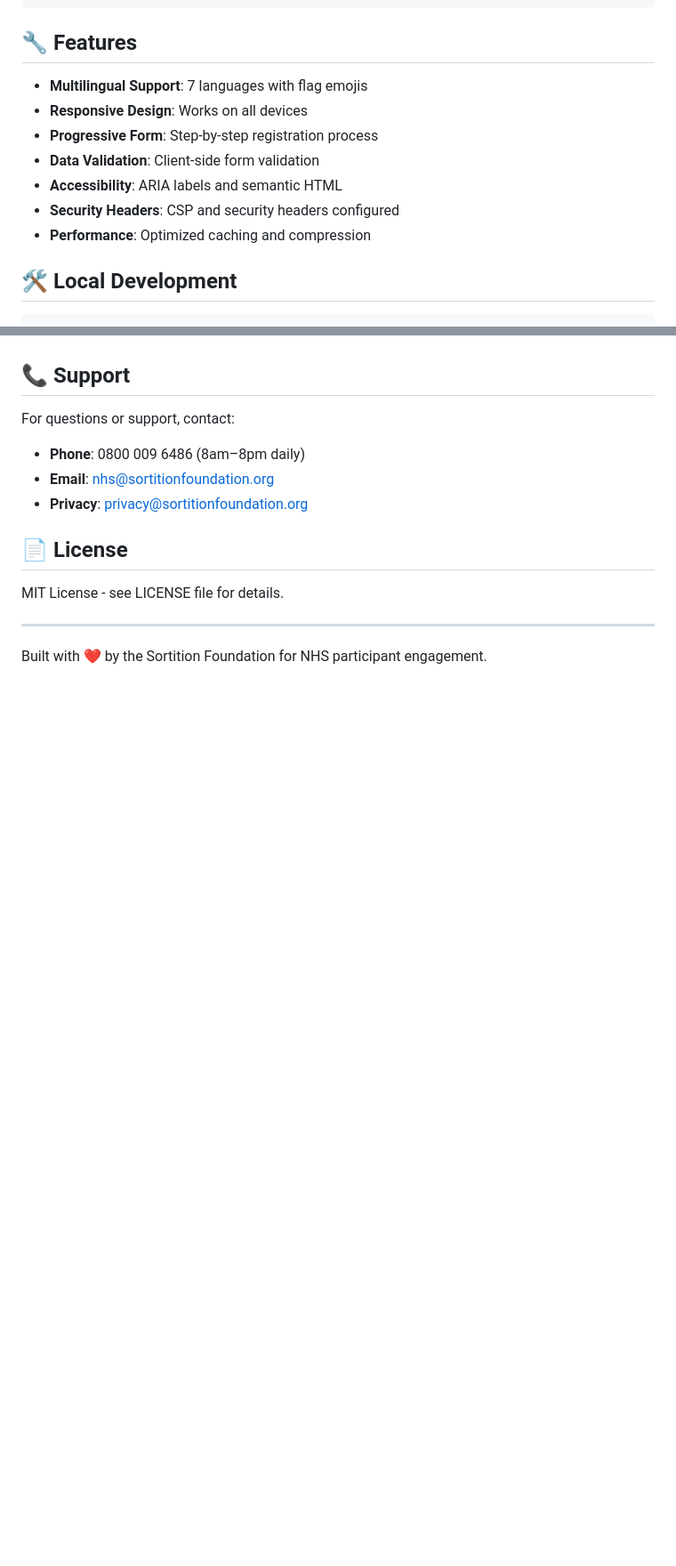
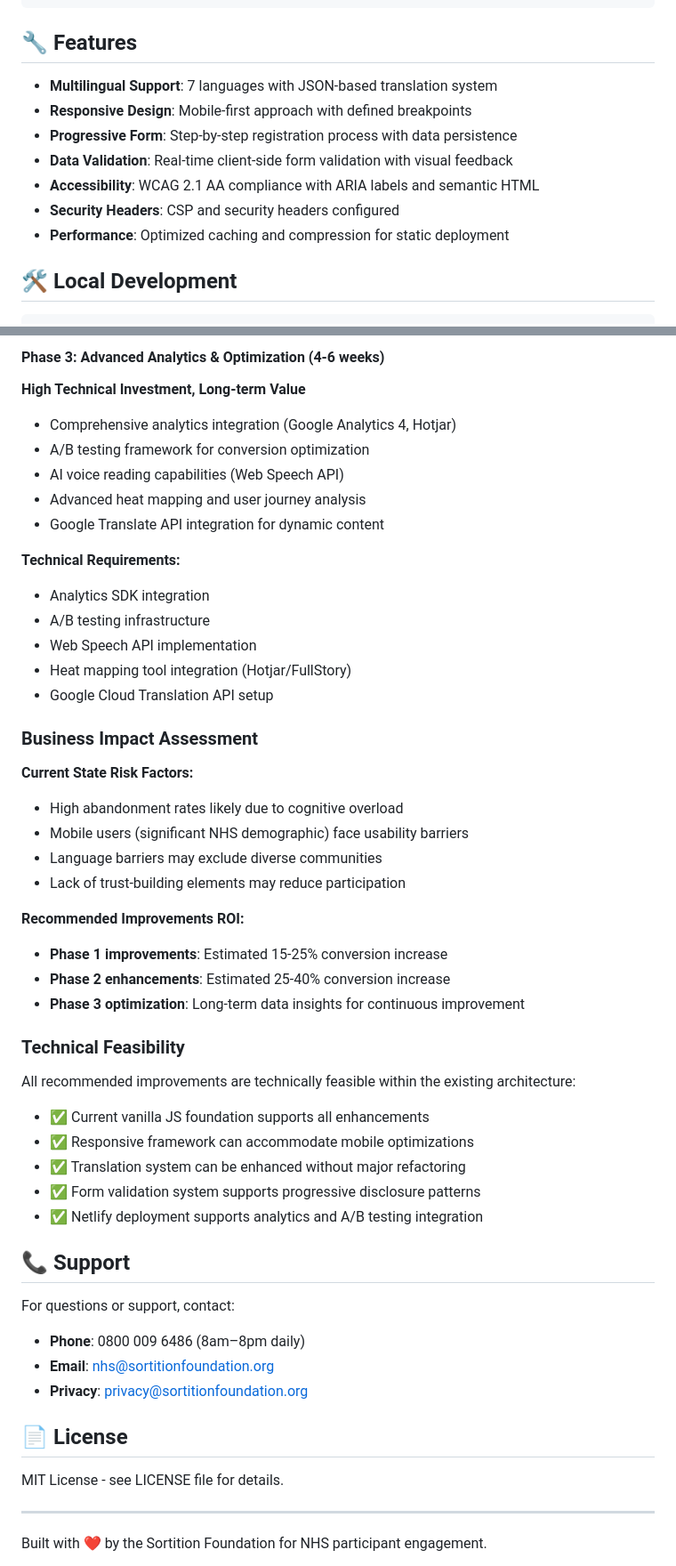
Before and after one commit to iggypcnfsky/SortitionFoundation-Form, a Markdown page: README.md, 2 parts joined by grey strips. Shown at 89% size. GitHub-like rendering; blank space fills up the shorter version.

```diff
--- a/README.md
+++ b/README.md
@@ -70,13 +72,13 @@ CODE/
 
 ## 🔧 Features
 
-- **Multilingual Support**: 7 languages with flag emojis
-- **Responsive Design**: Works on all devices
-- **Progressive Form**: Step-by-step registration process
-- **Data Validation**: Client-side form validation
-- **Accessibility**: ARIA labels and semantic HTML
+- **Multilingual Support**: 7 languages with JSON-based translation system
+- **Responsive Design**: Mobile-first approach with defined breakpoints
+- **Progressive Form**: Step-by-step registration process with data persistence
+- **Data Validation**: Real-time client-side form validation with visual feedback
+- **Accessibility**: WCAG 2.1 AA compliance with ARIA labels and semantic HTML
 - **Security Headers**: CSP and security headers configured
-- **Performance**: Optimized caching and compression
+- **Performance**: Optimized caching and compression for static deployment
 
 ## 🛠 Local Development
 
@@ -125,3 +190,38 @@ The translation system uses JSON files located in `assets/translations/`. Each f
+#### Phase 3: Advanced Analytics & Optimization (4-6 weeks)
+**High Technical Investment, Long-term Value**
+- Comprehensive analytics integration (Google Analytics 4, Hotjar)
+- A/B testing framework for conversion optimization
+- AI voice reading capabilities (Web Speech API)
+- Advanced heat mapping and user journey analysis
+- Google Translate API integration for dynamic content
+
+**Technical Requirements:**
+- Analytics SDK integration
+- A/B testing infrastructure
+- Web Speech API implementation
+- Heat mapping tool integration (Hotjar/FullStory)
+- Google Cloud Translation API setup
+
+### Business Impact Assessment
+**Current State Risk Factors:**
+- High abandonment rates likely due to cognitive overload
+- Mobile users (significant NHS demographic) face usability barriers
+- Language barriers may exclude diverse communities
+- Lack of trust-building elements may reduce participation
+
+**Recommended Improvements ROI:**
+- **Phase 1 improvements**: Estimated 15-25% conversion increase
+- **Phase 2 enhancements**: Estimated 25-40% conversion increase
+- **Phase 3 optimization**: Long-term data insights for continuous improvement
+
+### Technical Feasibility
+All recommended improvements are technically feasible within the existing architecture:
+- ✅ Current vanilla JS foundation supports all enhancements
+- ✅ Responsive framework can accommodate mobile optimizations
+- ✅ Translation system can be enhanced without major refactoring
+- ✅ Form validation system supports progressive disclosure patterns
+- ✅ Netlify deployment supports analytics and A/B testing integration
+
 ## 📞 Support
 
 For questions or support, contact:
```
Also changed, not shown: other parts of README.md (+67 -0 lines).
